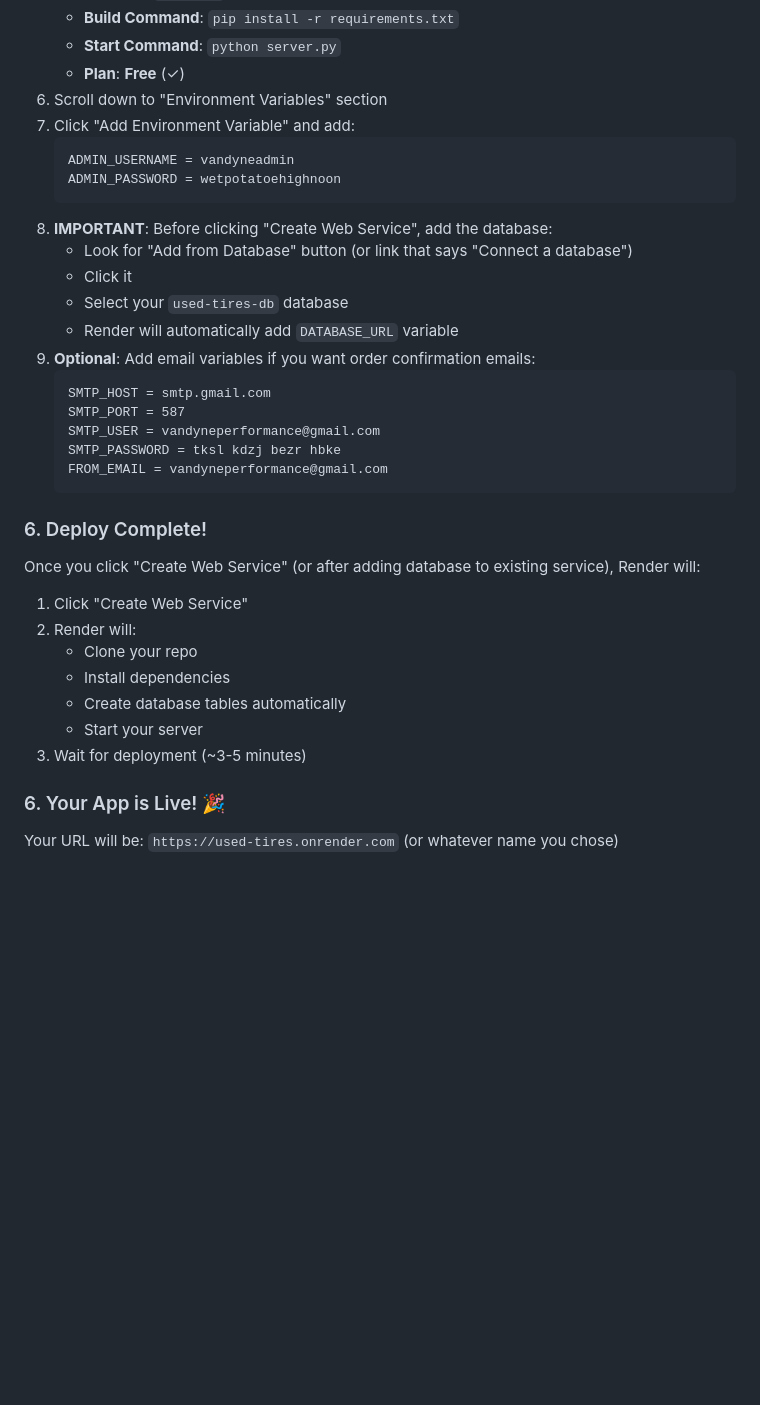
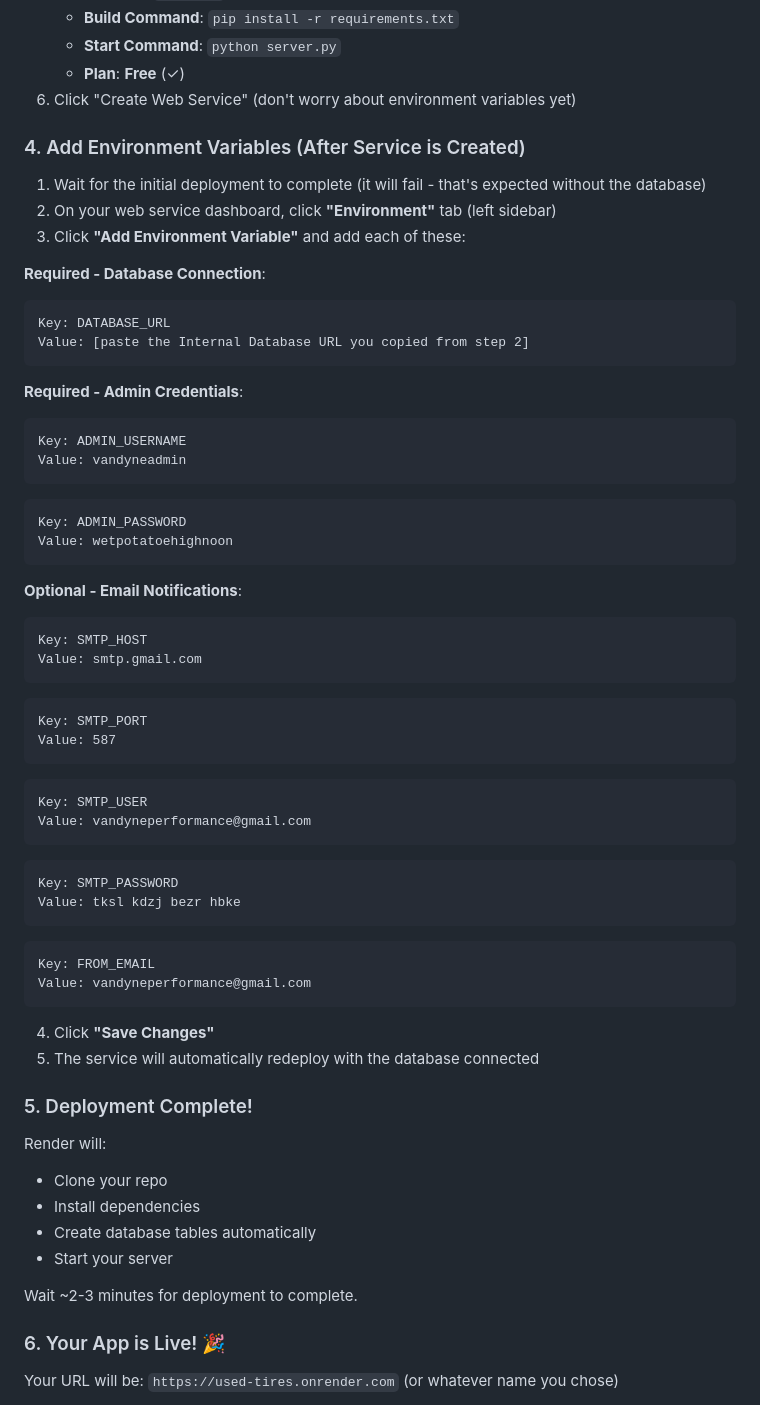
Before and after one commit to David-Van-Dyne/used-tires, a Markdown page: DEPLOYMENT.md, the part around the change. GitHub-like rendering; blank space fills up the shorter version.

````diff
--- a/DEPLOYMENT.md
+++ b/DEPLOYMENT.md
@@ -34,36 +34,63 @@
    - **Build Command**: `pip install -r requirements.txt`
    - **Start Command**: `python server.py`
    - **Plan**: **Free** (✓)
-6. Scroll down to "Environment Variables" section
-7. Click "Add Environment Variable" and add:
-   ```
-   ADMIN_USERNAME = vandyneadmin
-   ADMIN_PASSWORD = wetpotatoehighnoon
-   ```
-8. **IMPORTANT**: Before clicking "Create Web Service", add the database:
-   - Look for "Add from Database" button (or link that says "Connect a database")
-   - Click it
-   - Select your `used-tires-db` database
-   - Render will automatically add `DATABASE_URL` variable
-9. **Optional**: Add email variables if you want order confirmation emails:
-   ```
-   SMTP_HOST = smtp.gmail.com
-   SMTP_PORT = 587
-   SMTP_USER = vandyneperformance@gmail.com
-   SMTP_PASSWORD = tksl kdzj bezr hbke
-   FROM_EMAIL = vandyneperformance@gmail.com
-   ```
+6. Click "Create Web Service" (don't worry about environment variables yet)
 
-### 6. Deploy Complete!
+### 4. Add Environment Variables (After Service is Created)
 
-Once you click "Create Web Service" (or after adding database to existing service), Render will:
-1. Click "Create Web Service"
-2. Render will:
+1. Wait for the initial deployment to complete (it will fail - that's expected without the database)
+2. On your web service dashboard, click **"Environment"** tab (left sidebar)
+3. Click **"Add Environment Variable"** and add each of these:
+
+**Required - Database Connection**:
+```
+Key: DATABASE_URL
+Value: [paste the Internal Database URL you copied from step 2]
+```
+
+**Required - Admin Credentials**:
+```
+Key: ADMIN_USERNAME
+Value: vandyneadmin
+```
+```
+Key: ADMIN_PASSWORD
+Value: wetpotatoehighnoon
+```
+
+**Optional - Email Notifications**:
+```
+Key: SMTP_HOST
+Value: smtp.gmail.com
+```
+```
+Key: SMTP_PORT
+Value: 587
+```
+```
+Key: SMTP_USER
+Value: vandyneperformance@gmail.com
+```
+```
+Key: SMTP_PASSWORD
+Value: tksl kdzj bezr hbke
+```
+```
+Key: FROM_EMAIL
+Value: vandyneperformance@gmail.com
+```
+
+4. Click **"Save Changes"**
+5. The service will automatically redeploy with the database connected
+
+### 5. Deployment Complete!
+Render will:
    - Clone your repo
    - Install dependencies
    - Create database tables automatically
    - Start your server
-3. Wait for deployment (~3-5 minutes)
+
+Wait ~2-3 minutes for deployment to complete.
 
 ### 6. Your App is Live! 🎉
 
````
